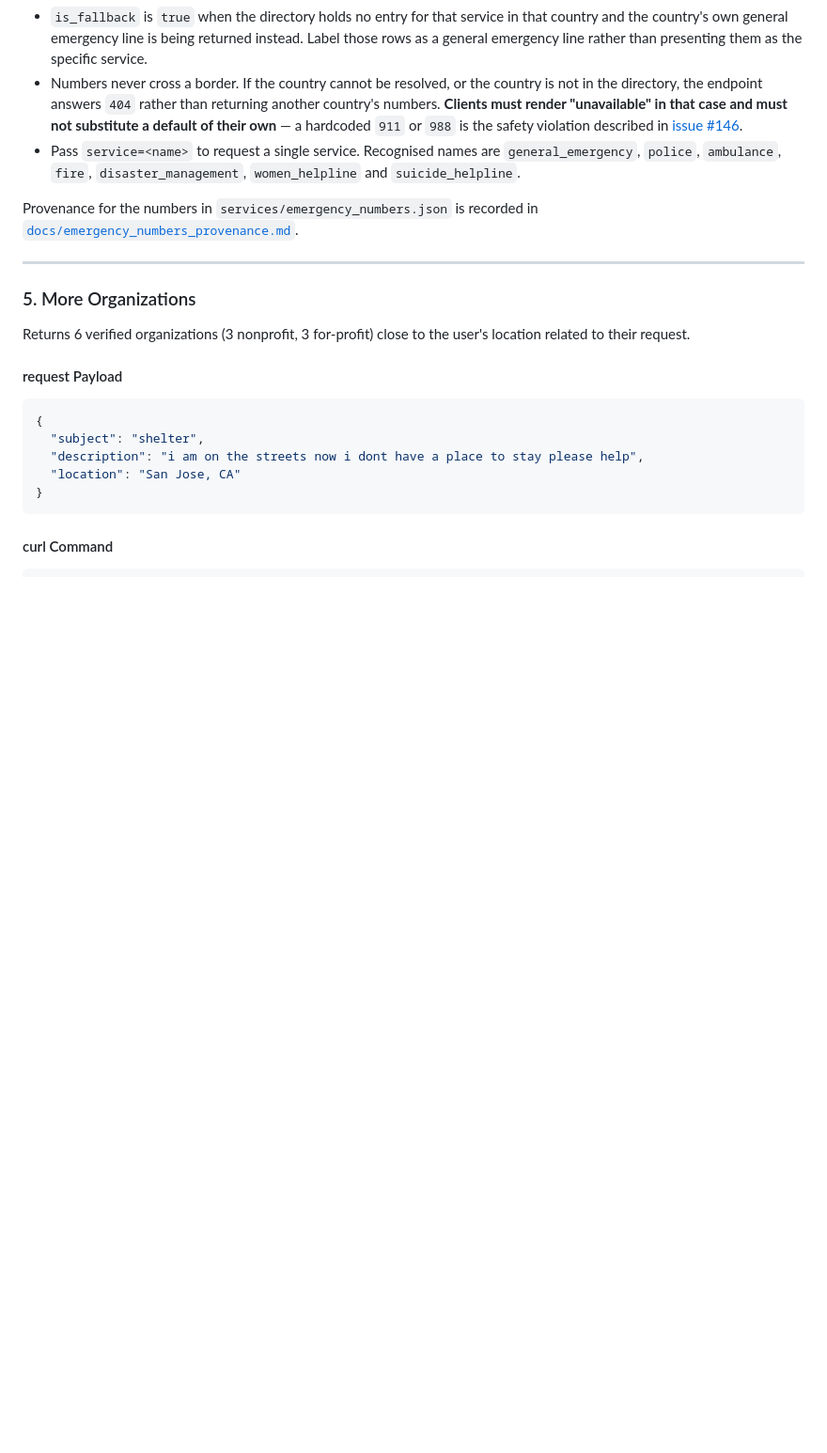
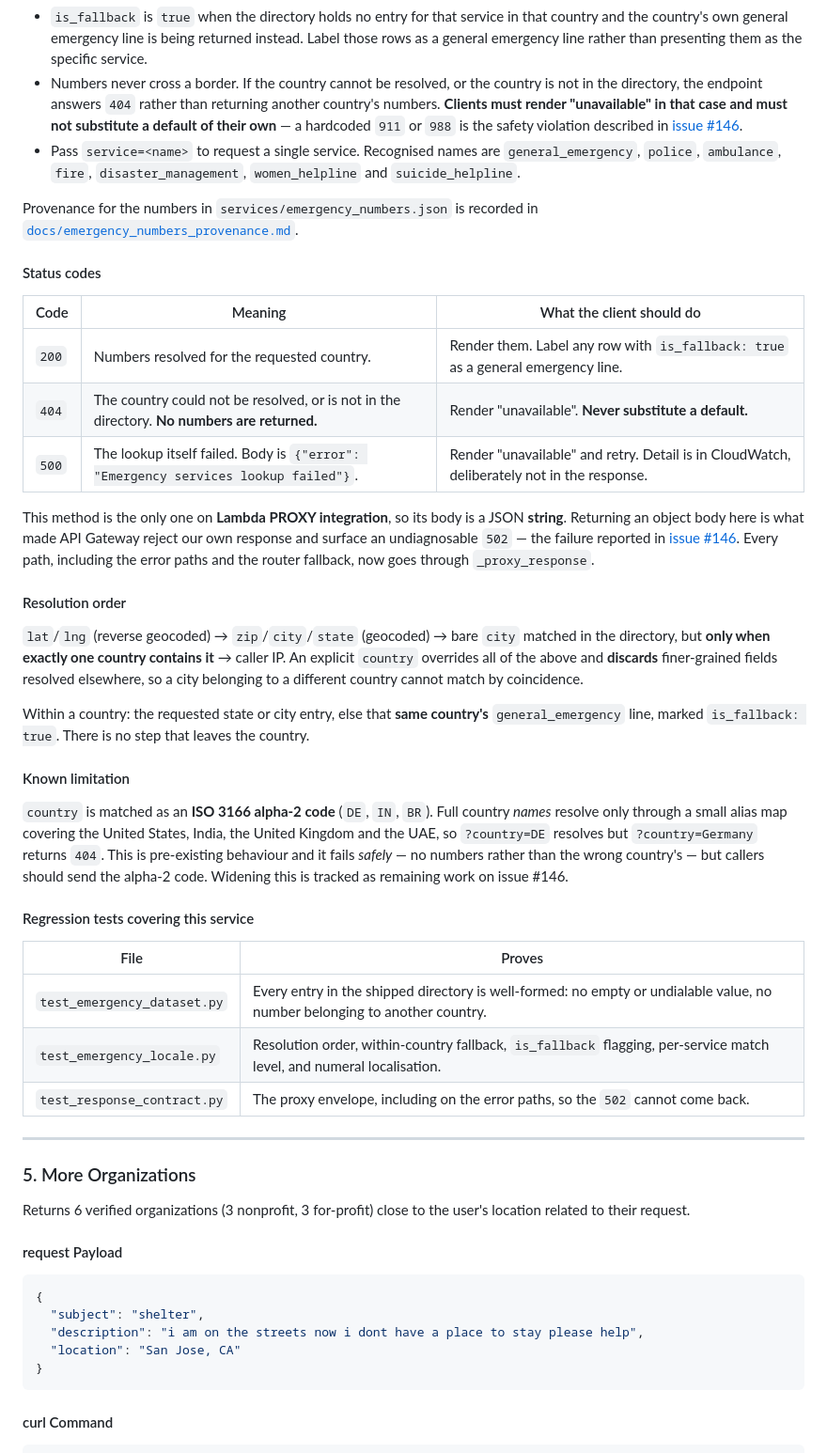
Before and after one commit to saayam-for-all/ai, a Markdown page: README.md, the part around the change. Shown at 94% size. Drawn GitHub-style; blank space fills up the shorter version.

Commit message:
Document the Emergency Contacts contract for issue #146
Records what a caller actually needs in order to use this endpoint safely:
the status codes and what to do with each, the resolution order and the fact
that no step leaves the country, why the method has to use the proxy envelope,
the alpha-2 limitation on the country parameter, and which test file protects
which behaviour.

```diff
--- a/README.md
+++ b/README.md
@@ -190,6 +190,50 @@ curl -X GET "https://<api-gateway-url>/emergency-contacts?zip=95112&country=US&l
 Provenance for the numbers in `services/emergency_numbers.json` is recorded in
 [`docs/emergency_numbers_provenance.md`](docs/emergency_numbers_provenance.md).
 
+#### Status codes
+
+| Code | Meaning | What the client should do |
+| --- | --- | --- |
+| `200` | Numbers resolved for the requested country. | Render them. Label any row with `is_fallback: true` as a general emergency line. |
+| `404` | The country could not be resolved, or is not in the directory. **No numbers are returned.** | Render "unavailable". **Never substitute a default.** |
+| `500` | The lookup itself failed. Body is `{"error": "Emergency services lookup failed"}`. | Render "unavailable" and retry. Detail is in CloudWatch, deliberately not in the response. |
+
+This method is the only one on **Lambda PROXY integration**, so its body is a
+JSON **string**. Returning an object body here is what made API Gateway reject
+our own response and surface an undiagnosable `502` — the failure reported in
+[issue #146](https://github.com/saayam-for-all/ai/issues/146). Every path,
+including the error paths and the router fallback, now goes through
+`_proxy_response`.
+
+#### Resolution order
+
+`lat`/`lng` (reverse geocoded) → `zip`/`city`/`state` (geocoded) → bare `city`
+matched in the directory, but **only when exactly one country contains it** →
+caller IP. An explicit `country` overrides all of the above and **discards**
+finer-grained fields resolved elsewhere, so a city belonging to a different
+country cannot match by coincidence.
+
+Within a country: the requested state or city entry, else that **same
+country's** `general_emergency` line, marked `is_fallback: true`. There is no
+step that leaves the country.
+
+#### Known limitation
+
+`country` is matched as an **ISO 3166 alpha-2 code** (`DE`, `IN`, `BR`).
+Full country *names* resolve only through a small alias map covering the United
+States, India, the United Kingdom and the UAE, so `?country=DE` resolves but
+`?country=Germany` returns `404`. This is pre-existing behaviour and it fails
+*safely* — no numbers rather than the wrong country's — but callers should send
+the alpha-2 code. Widening this is tracked as remaining work on issue #146.
+
+#### Regression tests covering this service
+
+| File | Proves |
+| --- | --- |
+| `test_emergency_dataset.py` | Every entry in the shipped directory is well-formed: no empty or undialable value, no number belonging to another country. |
+| `test_emergency_locale.py` | Resolution order, within-country fallback, `is_fallback` flagging, per-service match level, and numeral localisation. |
+| `test_response_contract.py` | The proxy envelope, including on the error paths, so the `502` cannot come back. |
+
 ---
 
 ### 5. More Organizations
```
